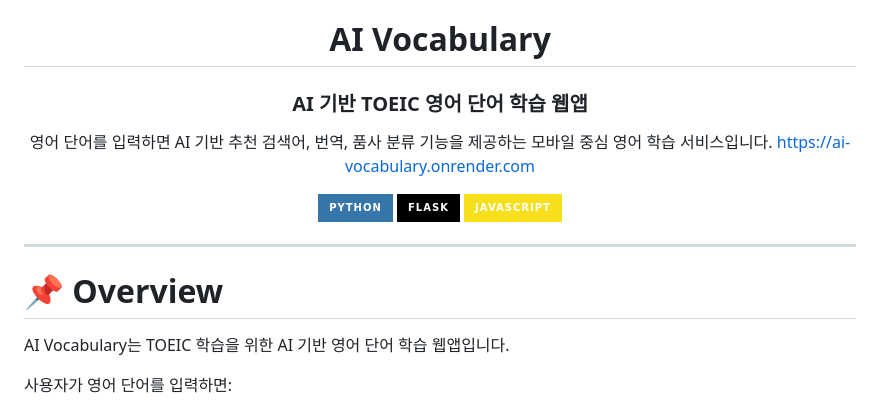
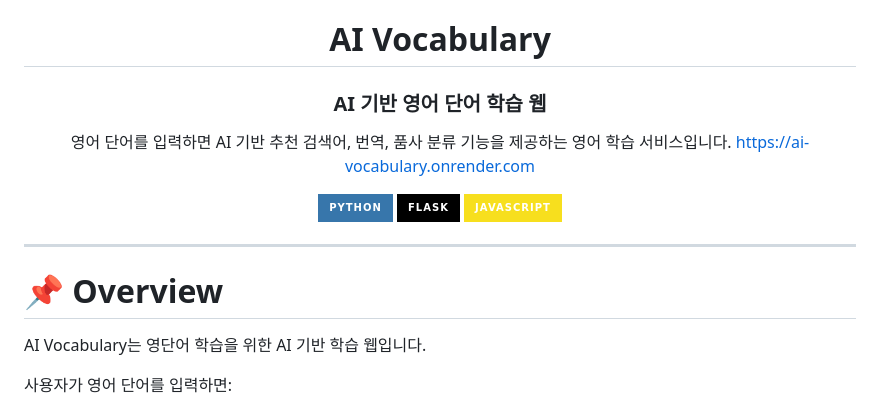
Before and after one commit to mynameis0000/AI_TOEIC_vocabulary, a Markdown page: README.md, the part around the change. Rendered like a GitHub page; badges without logos.

Commit message:
Revise README for clarity and focus on vocabulary
Updated project description and removed 'TOEIC' reference.

```diff
--- a/README.md
+++ b/README.md
@@ -2,11 +2,11 @@
 
 # AI Vocabulary
 
-### AI 기반 TOEIC 영어 단어 학습 웹앱
+### AI 기반 영어 단어 학습 웹
 
 영어 단어를 입력하면
 AI 기반 추천 검색어, 번역, 품사 분류 기능을 제공하는
-모바일 중심 영어 학습 서비스입니다.
+영어 학습 서비스입니다.
 https://ai-vocabulary.onrender.com
 <br>
 
@@ -20,7 +20,7 @@ https://ai-vocabulary.onrender.com
 
 # 📌 Overview
 
-AI Vocabulary는 TOEIC 학습을 위한 AI 기반 영어 단어 학습 웹앱입니다.
+AI Vocabulary는 영단어 학습을 위한 AI 기반 학습 웹입니다.
 
 사용자가 영어 단어를 입력하면:
 
```
